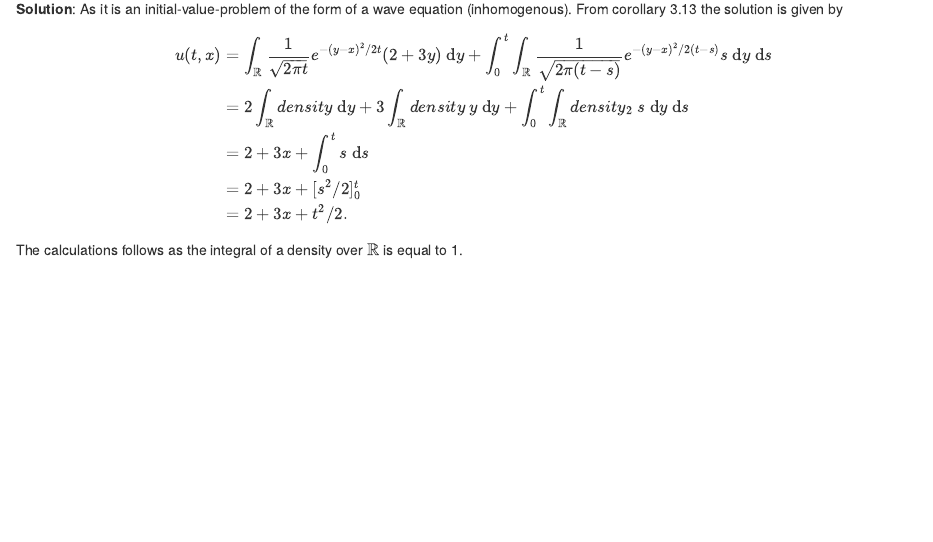
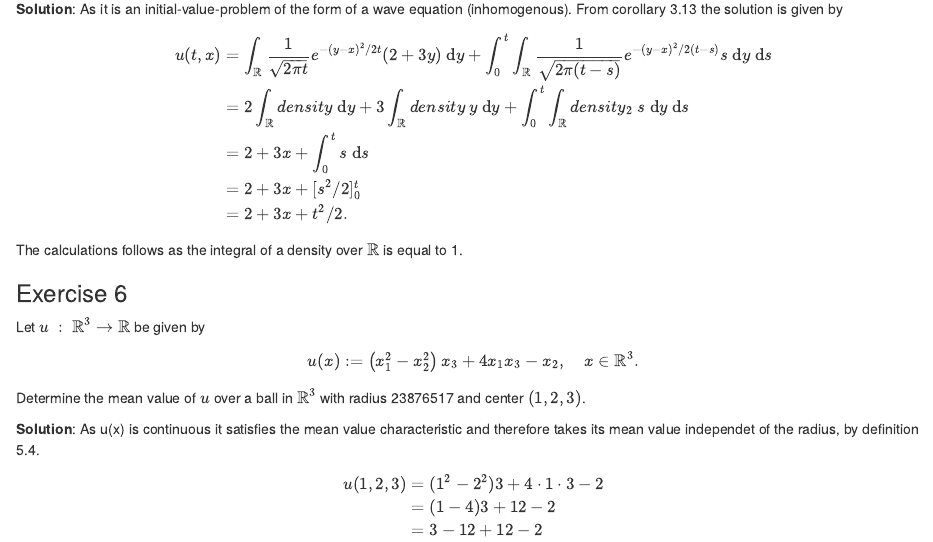
Before and after one commit to Rosenkrands/Notes_PDE, an R Markdown document (03-Exercises.Rmd): the page in a window 1100 px wide, from 10360 px down. Rendered offline with R 4.5, knitr and Pandoc, with nearby package versions.

Commit message:
Mock Exam Exercise 2.6 -- Update 1

```diff
--- a/03-Exercises.Rmd
+++ b/03-Exercises.Rmd
@@ -411,3 +411,18 @@ From corollary 3.13 the solution is given by
   &= 2 + 3x + t^2/2.
 \end{align*}
 The calculations follows as the integral of a density over $\mathbb{R}$ is equal to 1.
+
+### Exercise 6
+
+Let $u \ : \ \mathbb{R}^3 \rightarrow \mathbb{R}$ be given by
+$$u(x) := \left(x^2_1 - x_2^2\right)x_3 + 4x_1x_3 - x_2, \quad x \in \mathbb{R}^3.$$
+Determine the mean value of $u$ over a ball in $\mathbb{R}^3$ with radius 23876517 and center $(1,2,3)$.
+
+**Solution**:
+As u(x) is continuous it satisfies the mean value characteristic and therefore takes its mean value independet of the radius, by definition 5.4.
+\begin{align*}
+  u(1,2,3) &= (1^2- 2^2)3 + 4\cdot 1\cdot 3 - 2 \\
+  &= (1-4)3 + 12 - 2 \\
+  &= 3 - 12 + 12 - 2 \\
+  &= 1.
+\end{align*}
```
